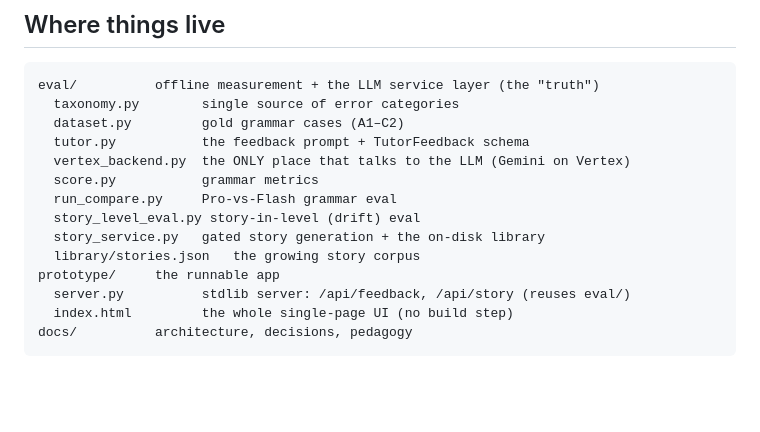
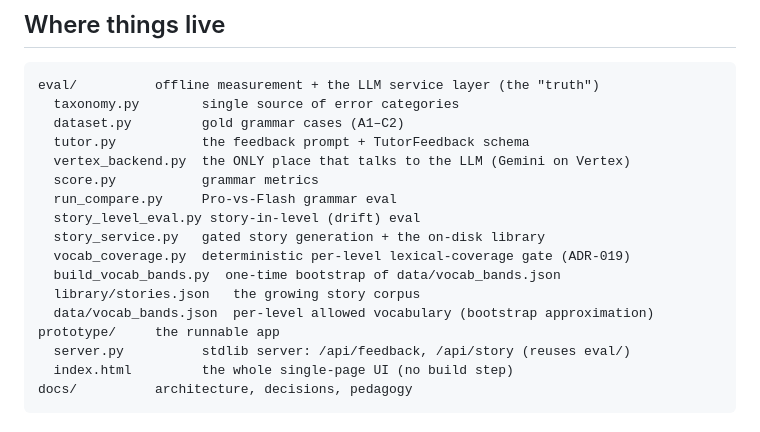
Before and after one commit to baradaran/plappo, a Markdown page: CONTRIBUTING.md, the part around the change. Drawn GitHub-style; blank space fills up the shorter version.

Commit message:
Document vocab-coverage files in CONTRIBUTING layout
Co-Authored-By: Claude Opus 4.8 <noreply@anthropic.com>

```diff
--- a/CONTRIBUTING.md
+++ b/CONTRIBUTING.md
@@ -67,7 +67,10 @@ eval/          offline measurement + the LLM service layer (the "truth")
   run_compare.py     Pro-vs-Flash grammar eval
   story_level_eval.py story-in-level (drift) eval
   story_service.py   gated story generation + the on-disk library
+  vocab_coverage.py  deterministic per-level lexical-coverage gate (ADR-019)
+  build_vocab_bands.py  one-time bootstrap of data/vocab_bands.json
   library/stories.json   the growing story corpus
+  data/vocab_bands.json  per-level allowed vocabulary (bootstrap approximation)
 prototype/     the runnable app
   server.py          stdlib server: /api/feedback, /api/story (reuses eval/)
   index.html         the whole single-page UI (no build step)
```
